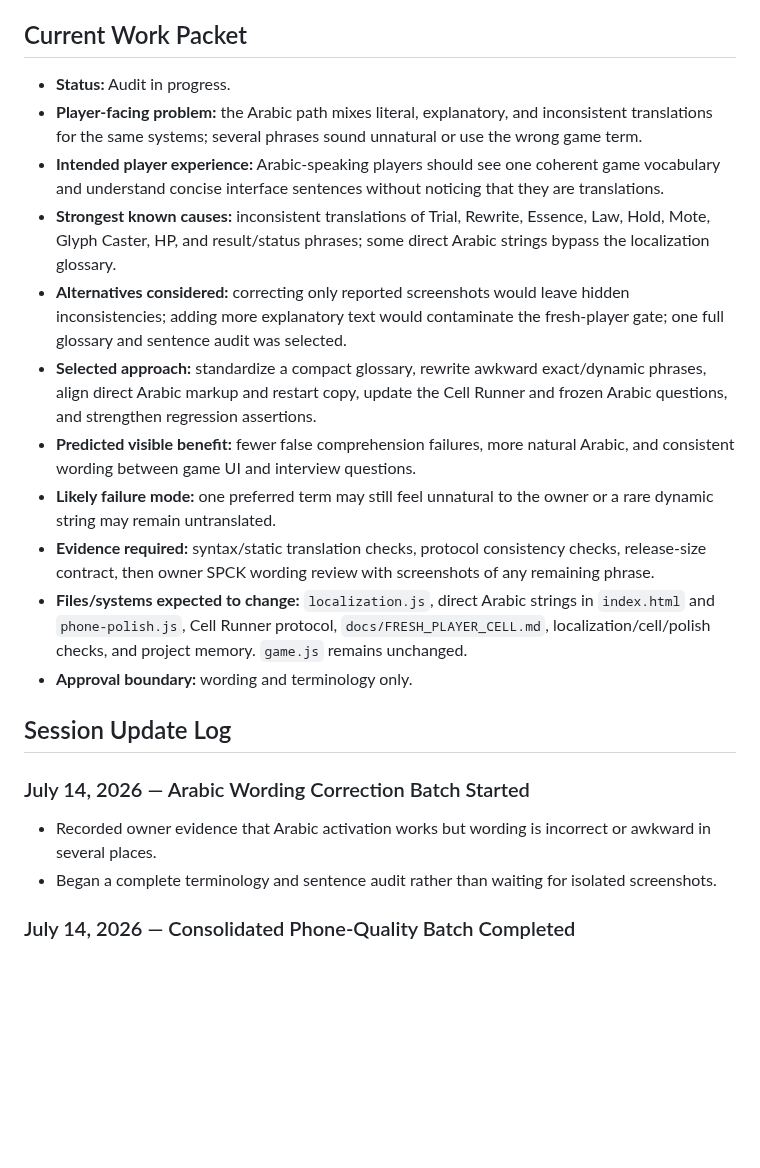
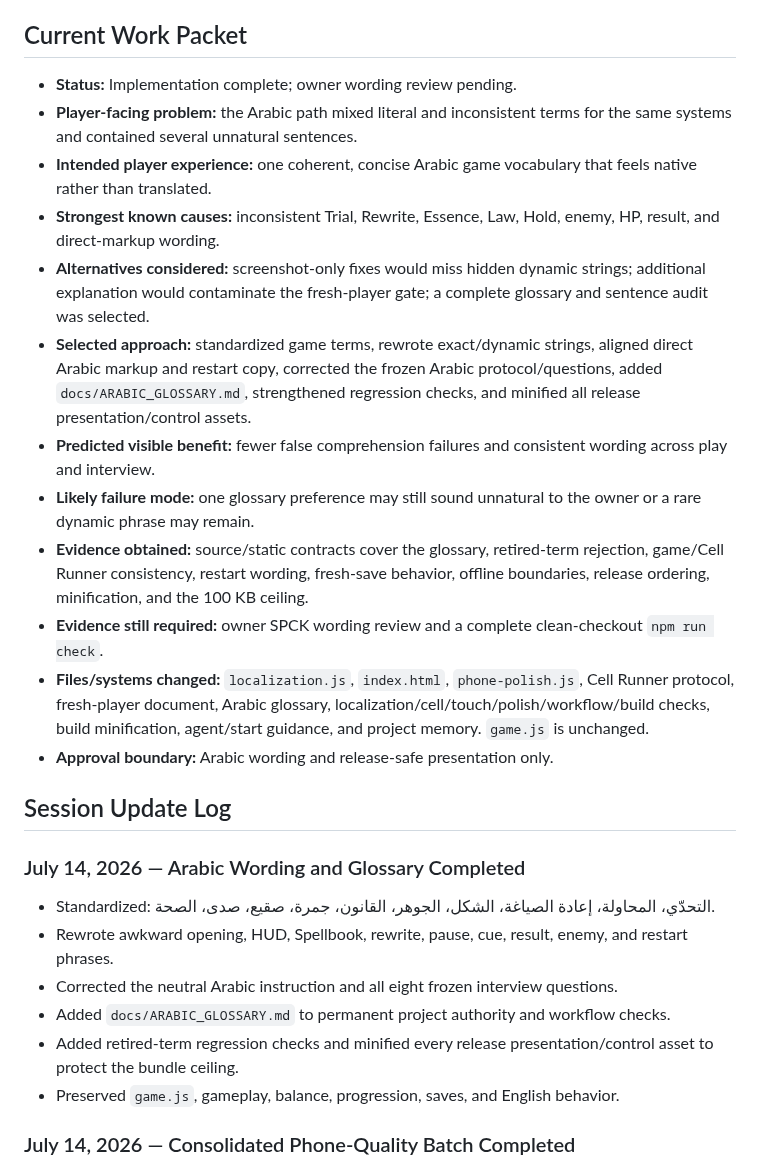
Before and after one commit to Ezz10099/beast-clash, a Markdown page: docs/ACTIVE_SESSION.md, the part around one of its changes. Drawn GitHub-style; blank space fills up the shorter version.

Commit message:
Complete Arabic wording and glossary batch

```diff
--- a/docs/ACTIVE_SESSION.md
+++ b/docs/ACTIVE_SESSION.md
@@ -32,24 +32,29 @@ This mutable state must remain active throughout a ChatGPT/Codex work session. I
 
 ## Current Work Packet
 
-- **Status:** Audit in progress.
-- **Player-facing problem:** the Arabic path mixes literal, explanatory, and inconsistent translations for the same systems; several phrases sound unnatural or use the wrong game term.
-- **Intended player experience:** Arabic-speaking players should see one coherent game vocabulary and understand concise interface sentences without noticing that they are translations.
-- **Strongest known causes:** inconsistent translations of Trial, Rewrite, Essence, Law, Hold, Mote, Glyph Caster, HP, and result/status phrases; some direct Arabic strings bypass the localization glossary.
-- **Alternatives considered:** correcting only reported screenshots would leave hidden inconsistencies; adding more explanatory text would contaminate the fresh-player gate; one full glossary and sentence audit was selected.
-- **Selected approach:** standardize a compact glossary, rewrite awkward exact/dynamic phrases, align direct Arabic markup and restart copy, update the Cell Runner and frozen Arabic questions, and strengthen regression assertions.
-- **Predicted visible benefit:** fewer false comprehension failures, more natural Arabic, and consistent wording between game UI and interview questions.
-- **Likely failure mode:** one preferred term may still feel unnatural to the owner or a rare dynamic string may remain untranslated.
-- **Evidence required:** syntax/static translation checks, protocol consistency checks, release-size contract, then owner SPCK wording review with screenshots of any remaining phrase.
-- **Files/systems expected to change:** `localization.js`, direct Arabic strings in `index.html` and `phone-polish.js`, Cell Runner protocol, `docs/FRESH_PLAYER_CELL.md`, localization/cell/polish checks, and project memory. `game.js` remains unchanged.
-- **Approval boundary:** wording and terminology only.
+- **Status:** Implementation complete; owner wording review pending.
+- **Player-facing problem:** the Arabic path mixed literal and inconsistent terms for the same systems and contained several unnatural sentences.
+- **Intended player experience:** one coherent, concise Arabic game vocabulary that feels native rather than translated.
+- **Strongest known causes:** inconsistent Trial, Rewrite, Essence, Law, Hold, enemy, HP, result, and direct-markup wording.
+- **Alternatives considered:** screenshot-only fixes would miss hidden dynamic strings; additional explanation would contaminate the fresh-player gate; a complete glossary and sentence audit was selected.
+- **Selected approach:** standardized game terms, rewrote exact/dynamic strings, aligned direct Arabic markup and restart copy, corrected the frozen Arabic protocol/questions, added `docs/ARABIC_GLOSSARY.md`, strengthened regression checks, and minified all release presentation/control assets.
+- **Predicted visible benefit:** fewer false comprehension failures and consistent wording across play and interview.
+- **Likely failure mode:** one glossary preference may still sound unnatural to the owner or a rare dynamic phrase may remain.
+- **Evidence obtained:** source/static contracts cover the glossary, retired-term rejection, game/Cell Runner consistency, restart wording, fresh-save behavior, offline boundaries, release ordering, minification, and the 100 KB ceiling.
+- **Evidence still required:** owner SPCK wording review and a complete clean-checkout `npm run check`.
+- **Files/systems changed:** `localization.js`, `index.html`, `phone-polish.js`, Cell Runner protocol, fresh-player document, Arabic glossary, localization/cell/touch/polish/workflow/build checks, build minification, agent/start guidance, and project memory. `game.js` is unchanged.
+- **Approval boundary:** Arabic wording and release-safe presentation only.
 
 ## Session Update Log
 
-### July 14, 2026 — Arabic Wording Correction Batch Started
+### July 14, 2026 — Arabic Wording and Glossary Completed
 
-- Recorded owner evidence that Arabic activation works but wording is incorrect or awkward in several places.
-- Began a complete terminology and sentence audit rather than waiting for isolated screenshots.
+- Standardized: التحدّي، المحاولة، إعادة الصياغة، الشكل، الجوهر، القانون، جمرة، صقيع، صدى، الصحة.
+- Rewrote awkward opening, HUD, Spellbook, rewrite, pause, cue, result, enemy, and restart phrases.
+- Corrected the neutral Arabic instruction and all eight frozen interview questions.
+- Added `docs/ARABIC_GLOSSARY.md` to permanent project authority and workflow checks.
+- Added retired-term regression checks and minified every release presentation/control asset to protect the bundle ceiling.
+- Preserved `game.js`, gameplay, balance, progression, saves, and English behavior.
 
 ### July 14, 2026 — Consolidated Phone-Quality Batch Completed
 
```
Also changed, not shown: other parts of docs/ACTIVE_SESSION.md (+11 -11 lines).
